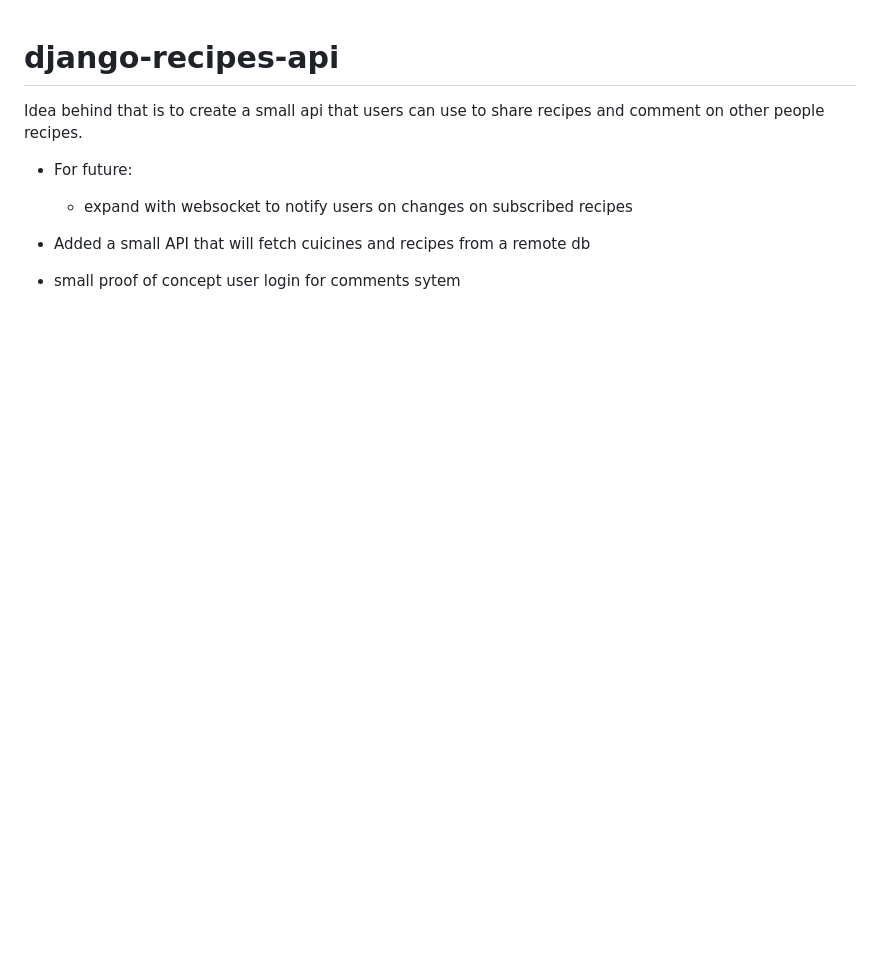
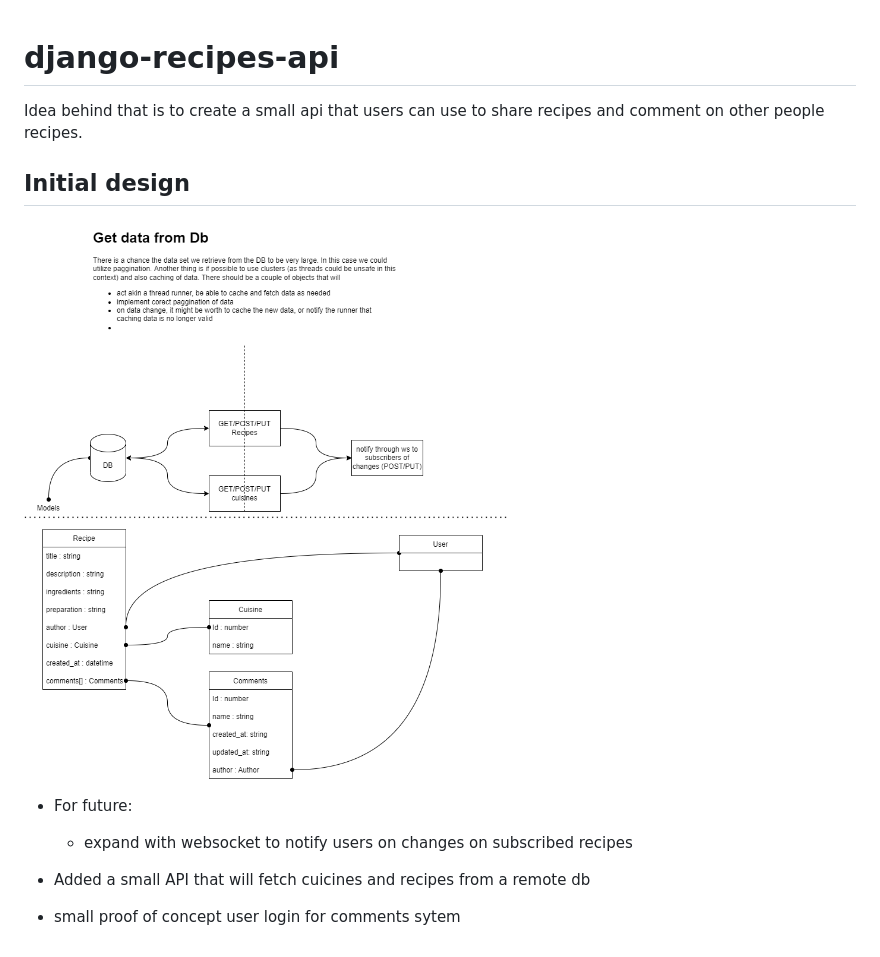
Before and after one commit to Logi13/django-recipes-api, a Markdown page: README.md, the part around the change. Rendered like a GitHub page; pictures changed too: recipe-design.drawio.png (added); blank space fills up the shorter version.

Commit message:
added the design of the initial idea

```diff
--- a/README.md
+++ b/README.md
@@ -1,6 +1,10 @@
 # django-recipes-api
 
 Idea behind that is to create a small api that users can use to share recipes and comment on other people recipes.
+
+## Initial design
+![design](./recipe-design.drawio.png)
+
 - For future:
   - expand with websocket to notify users on changes on subscribed recipes
 
```
